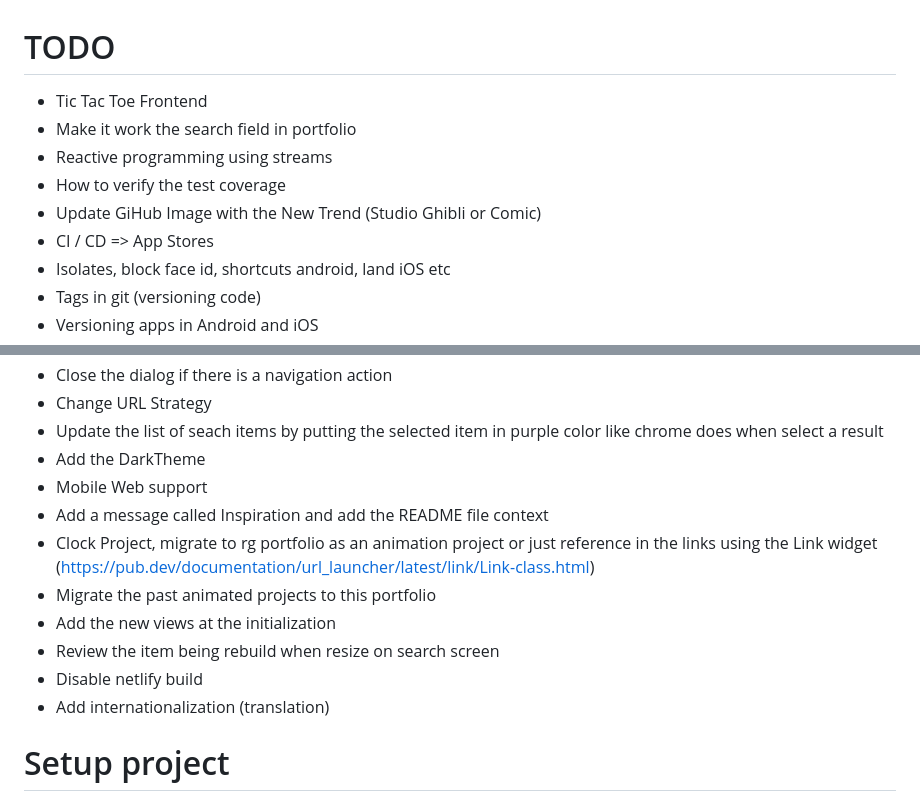
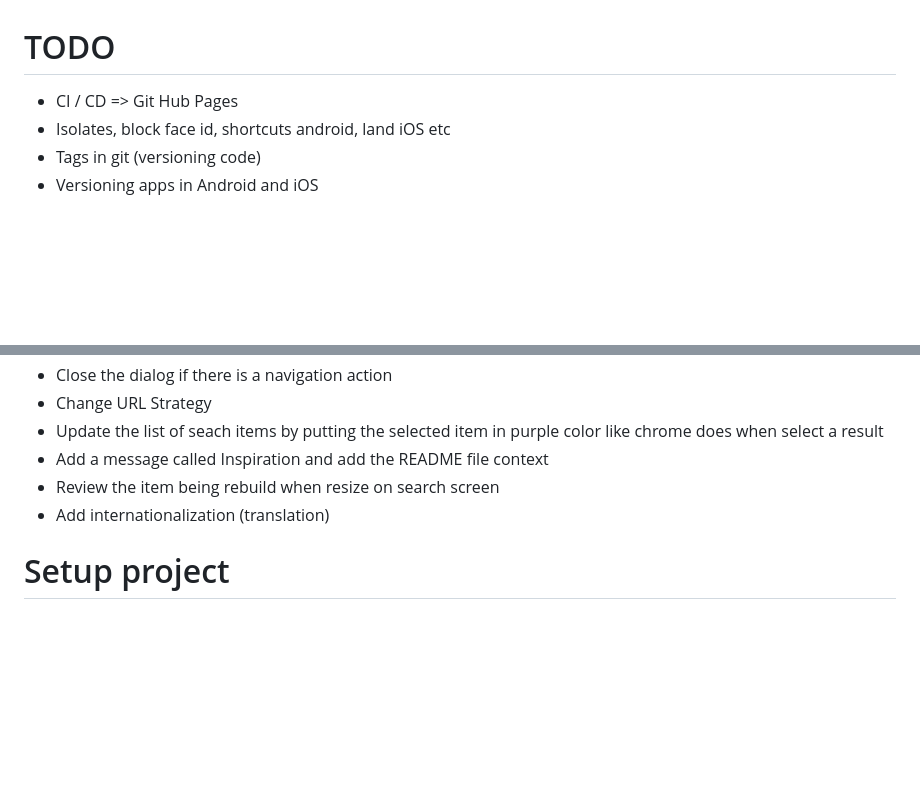
Before and after one commit to DevKhalyd/rg_portfolio, a Markdown page: README.md, 2 parts joined by grey strips. Drawn GitHub-style; blank space fills up the shorter version.

Commit message:
chore: todo updated

```diff
--- a/README.md
+++ b/README.md
@@ -1,11 +1,6 @@
 # TODO
 
-- Tic Tac Toe Frontend
-- Make it work the search field in portfolio
-- Reactive programming using streams
-- How to verify the test coverage
-- Update GiHub Image with the New Trend (Studio Ghibli or Comic)
-- CI / CD => App Stores
+- CI / CD => Git Hub Pages
 - Isolates, block face id, shortcuts android, land iOS etc
 - Tags in git (versioning code)
 - Versioning apps in Android and iOS
@@ -23,14 +18,8 @@
 - Close the dialog if there is a navigation action
 - Change URL Strategy
 - Update the list of seach items by putting the selected item in purple color like chrome does when select a result
-- Add the DarkTheme
-- Mobile Web support
 - Add a message called Inspiration and add the README file context
-- Clock Project, migrate to rg portfolio as an animation project or just reference in the links using the Link widget (https://pub.dev/documentation/url_launcher/latest/link/Link-class.html)
-- Migrate the past animated projects to this portfolio
-- Add the new views at the initialization
 - Review the item being rebuild when resize on search screen
-- Disable netlify build
 - Add internationalization (translation)
 
 # Setup project
```
